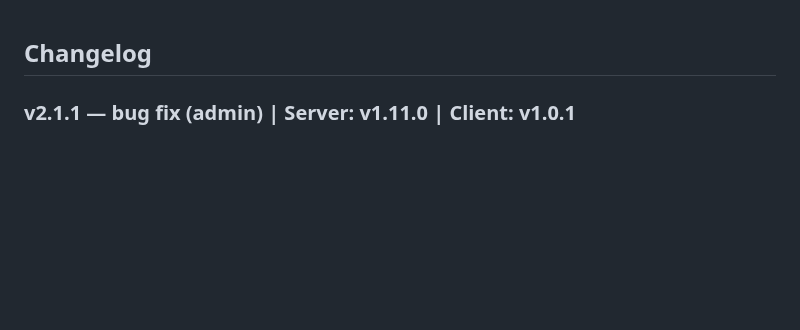
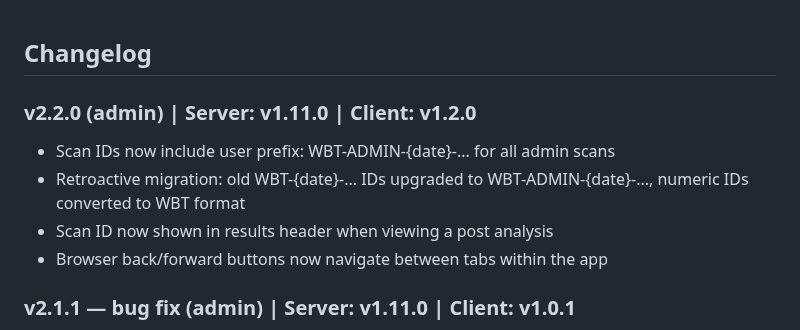
Before and after one commit to haimglikman/whos-behind-that, a Markdown page: README.md, the part around the change. GitHub-like rendering; blank space fills up the shorter version.

```diff
--- a/README.md
+++ b/README.md
@@ -1,4 +1,10 @@
 ## Changelog
+
+### v2.2.0 (admin) | Server: v1.11.0 | Client: v1.2.0
+- Scan IDs now include user prefix: WBT-ADMIN-{date}-... for all admin scans
+- Retroactive migration: old WBT-{date}-... IDs upgraded to WBT-ADMIN-{date}-..., numeric IDs converted to WBT format
+- Scan ID now shown in results header when viewing a post analysis
+- Browser back/forward buttons now navigate between tabs within the app
 
 ### v2.1.1 — bug fix (admin) | Server: v1.11.0 | Client: v1.0.1
 - Fixed all tabs except Analyze being inaccessible — pages were accidentally nested inside page-analyze due to unclosed page-content div
```
